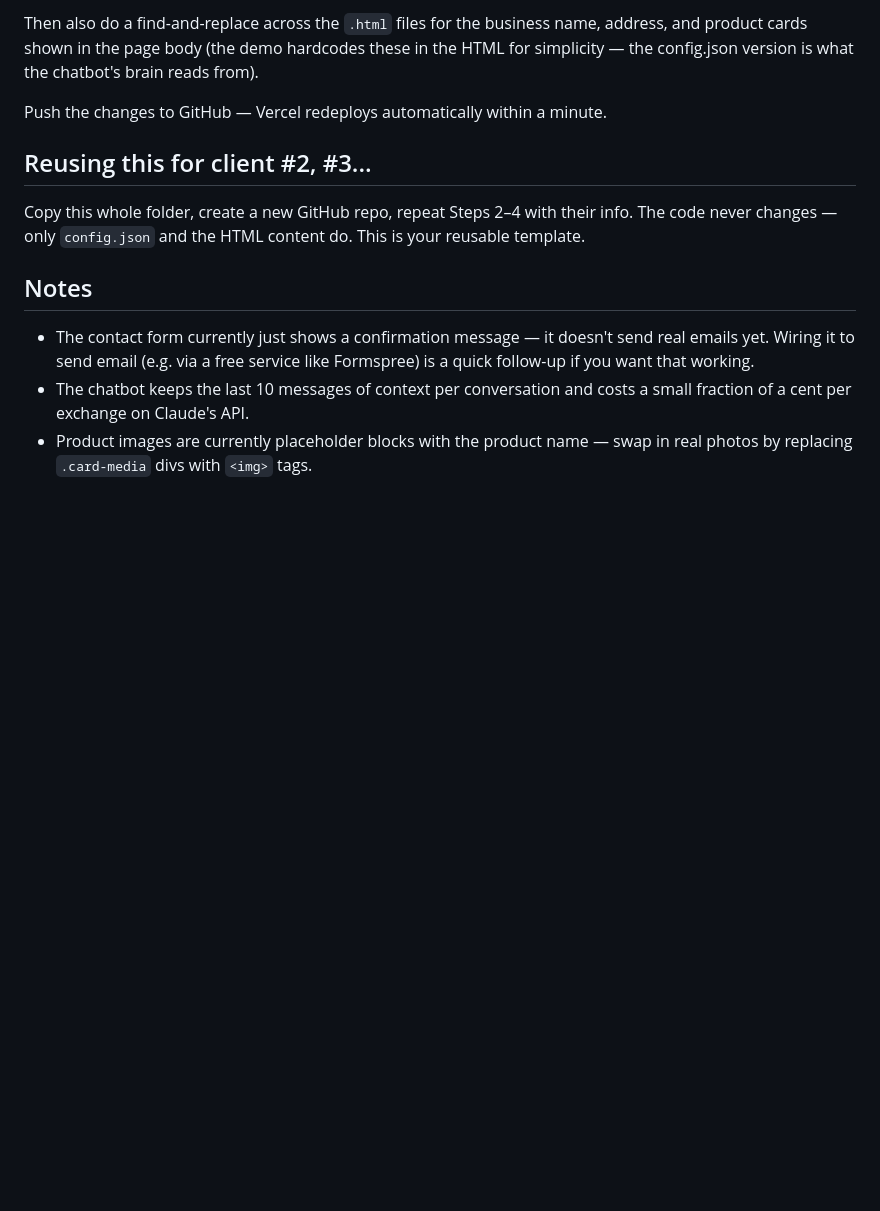
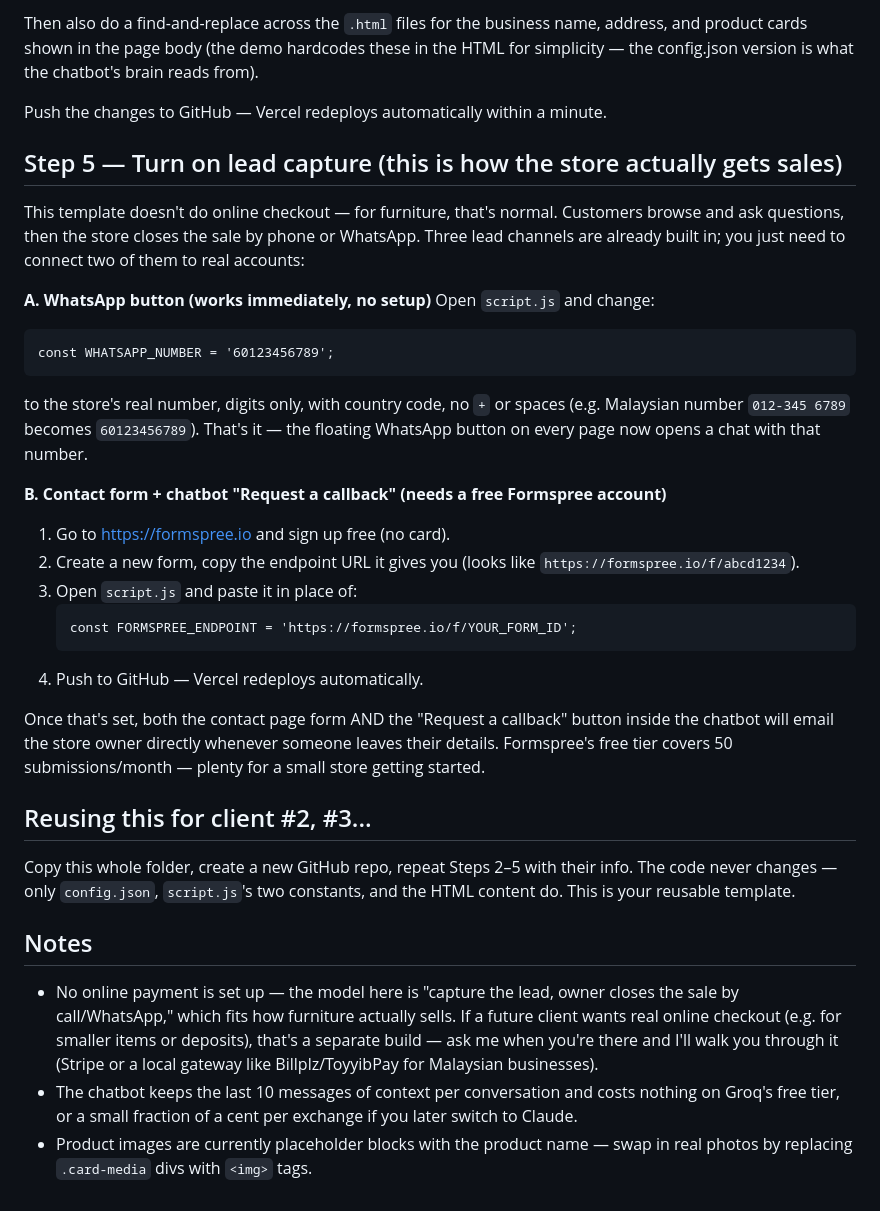
Before and after one commit to dtenuun12-cyber/grain-future-demo, a Markdown page: README.md, the part around the change. Drawn GitHub-style; blank space fills up the shorter version.

````diff
--- a/README.md
+++ b/README.md
@@ -74,18 +74,53 @@ brain reads from).
 
 Push the changes to GitHub — Vercel redeploys automatically within a minute.
 
+## Step 5 — Turn on lead capture (this is how the store actually gets sales)
+
+This template doesn't do online checkout — for furniture, that's normal.
+Customers browse and ask questions, then the store closes the sale by phone
+or WhatsApp. Three lead channels are already built in; you just need to
+connect two of them to real accounts:
+
+**A. WhatsApp button (works immediately, no setup)**
+Open `script.js` and change:
+```
+const WHATSAPP_NUMBER = '60123456789';
+```
+to the store's real number, digits only, with country code, no `+` or spaces
+(e.g. Malaysian number `012-345 6789` becomes `60123456789`). That's it —
+the floating WhatsApp button on every page now opens a chat with that number.
+
+**B. Contact form + chatbot "Request a callback" (needs a free Formspree account)**
+1. Go to https://formspree.io and sign up free (no card).
+2. Create a new form, copy the endpoint URL it gives you (looks like
+   `https://formspree.io/f/abcd1234`).
+3. Open `script.js` and paste it in place of:
+   ```
+   const FORMSPREE_ENDPOINT = 'https://formspree.io/f/YOUR_FORM_ID';
+   ```
+4. Push to GitHub — Vercel redeploys automatically.
+
+Once that's set, both the contact page form AND the "Request a callback"
+button inside the chatbot will email the store owner directly whenever
+someone leaves their details. Formspree's free tier covers 50
+submissions/month — plenty for a small store getting started.
+
 ## Reusing this for client #2, #3...
 
-Copy this whole folder, create a new GitHub repo, repeat Steps 2–4 with their
-info. The code never changes — only `config.json` and the HTML content do.
-This is your reusable template.
+Copy this whole folder, create a new GitHub repo, repeat Steps 2–5 with their
+info. The code never changes — only `config.json`, `script.js`'s two
+constants, and the HTML content do. This is your reusable template.
 
 ## Notes
 
-- The contact form currently just shows a confirmation message — it doesn't
-  send real emails yet. Wiring it to send email (e.g. via a free service like
-  Formspree) is a quick follow-up if you want that working.
+- No online payment is set up — the model here is "capture the lead, owner
+  closes the sale by call/WhatsApp," which fits how furniture actually sells.
+  If a future client wants real online checkout (e.g. for smaller items or
+  deposits), that's a separate build — ask me when you're there and I'll
+  walk you through it (Stripe or a local gateway like Billplz/ToyyibPay for
+  Malaysian businesses).
 - The chatbot keeps the last 10 messages of context per conversation and
-  costs a small fraction of a cent per exchange on Claude's API.
+  costs nothing on Groq's free tier, or a small fraction of a cent per
+  exchange if you later switch to Claude.
 - Product images are currently placeholder blocks with the product name —
   swap in real photos by replacing `.card-media` divs with `<img>` tags.
````
